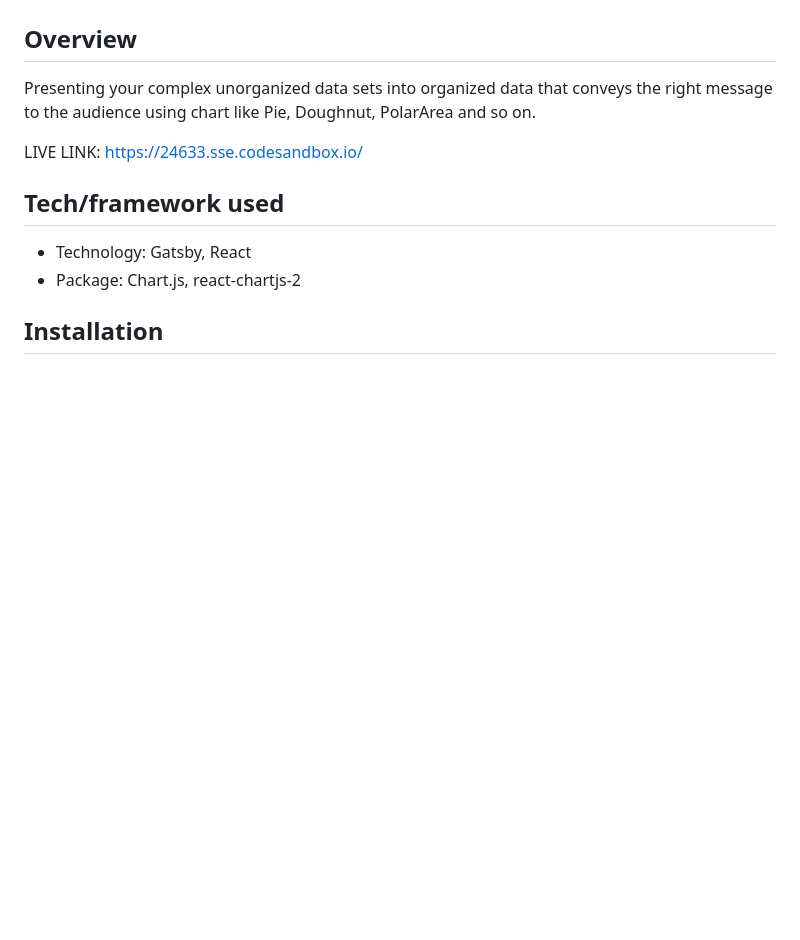
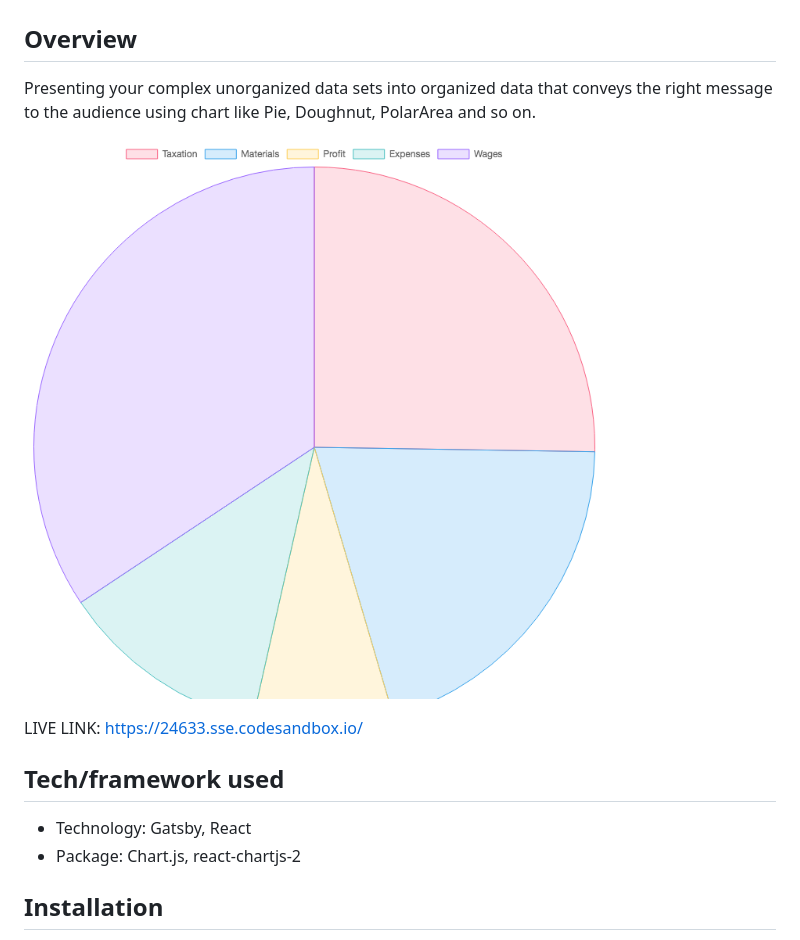
Before and after one commit to Terieyenike/gatsby-chart, a Markdown page: README.md, the part around the change. Rendered like a GitHub page; pictures changed too: src/images/chart.png (added); blank space fills up the shorter version.

Commit message:
Add: chart screenshot

```diff
--- a/README.md
+++ b/README.md
@@ -2,6 +2,8 @@
 
 ## Overview
 Presenting your complex unorganized data sets into organized data that conveys the right message to the audience using chart like Pie, Doughnut, PolarArea and so on.
+
+![gatsby chart](src/images/chart.png)
 
 LIVE LINK: https://24633.sse.codesandbox.io/
 
```
